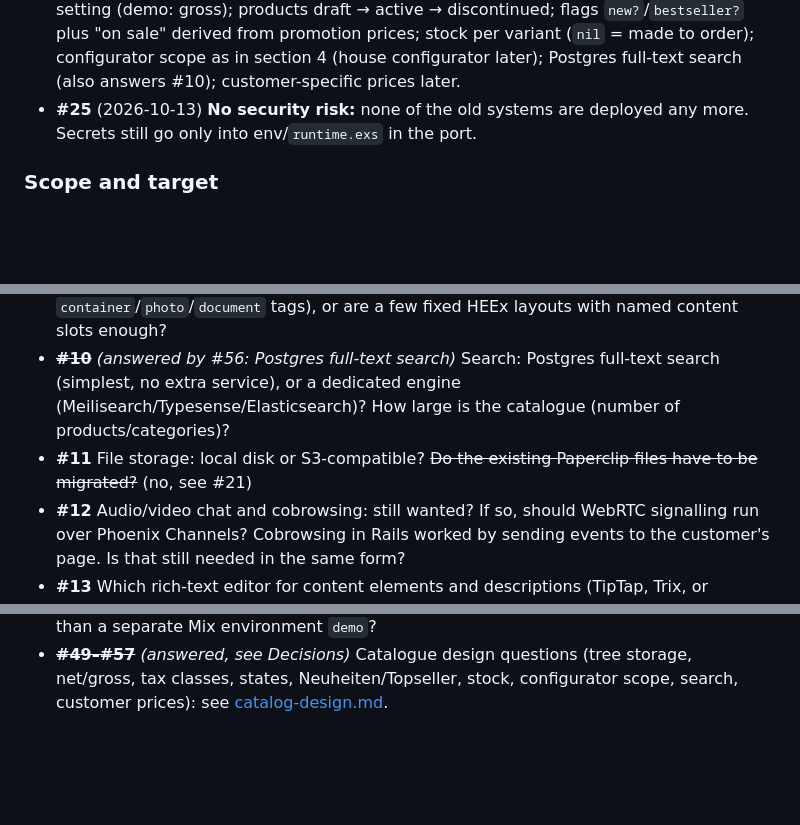
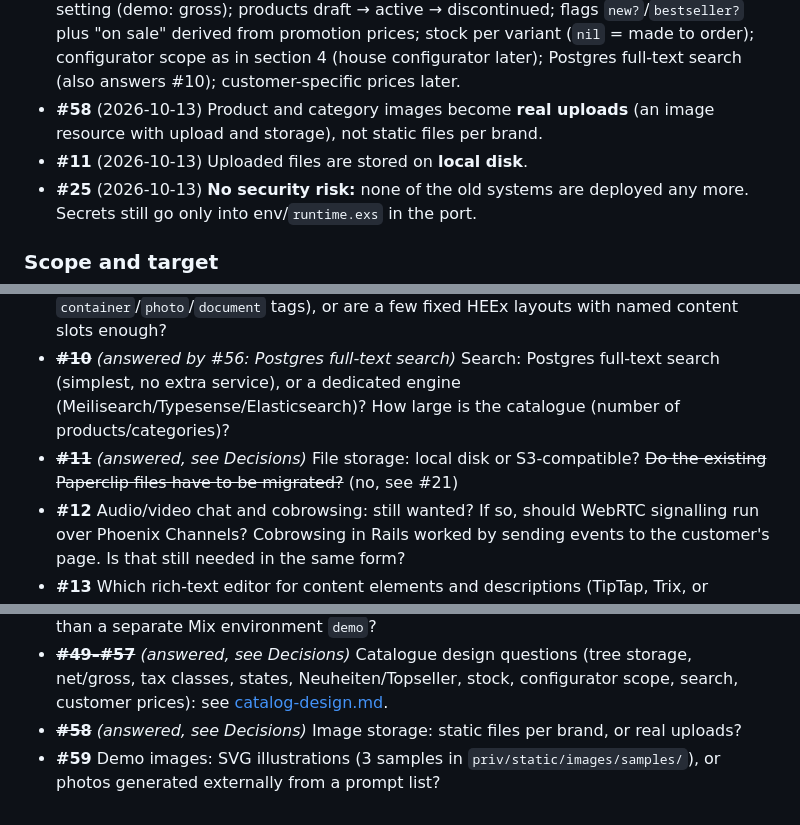
Before and after one commit to haslinger/mercator, a Markdown page: docs/roadmap.md, 3 parts joined by grey strips. Rendered like a GitHub page; blank space fills up the shorter version.

Commit message:
Roadmap: decisions #58 (uploads) and #11 (local disk), question #59
Co-Authored-By: Claude Opus 5.5 <noreply@anthropic.com>

```diff
--- a/docs/roadmap.md
+++ b/docs/roadmap.md
@@ -193,6 +193,8 @@ Rails sources (#1–#4) and continuing the overview (#5) were answered on 2026-1
 - **#48** (2026-10-13) **Demo = production release + runtime switch `MERCATOR_MODE=demo`** (no separate Mix environment). `Mercator.Demo.enabled?()` bundles all demo behaviour: seeding, nightly reset, protection of the public accounts (#46), demo logins and reset hint on the login page, demo badge. Built together with deployment (#24).
 - **#51** (2026-10-13) **VAT (Austria, per Wirtschaftskammer):** 13 % for firewood, wood pellets and Christmas trees; 20 % standard, including unprocessed logs / saw logs not sold directly as fuel. Details in catalog-design.md.
 - **#49, #50, #52–#57** (2026-10-13) Catalogue design **as recommended** (see catalog-design.md): category tree with `ltree`; prices stored net, display net or gross by shop setting (demo: gross); products draft → active → discontinued; flags `new?`/`bestseller?` plus "on sale" derived from promotion prices; stock per variant (`nil` = made to order); configurator scope as in section 4 (house configurator later); Postgres full-text search (also answers #10); customer-specific prices later.
+- **#58** (2026-10-13) Product and category images become **real uploads** (an image resource with upload and storage), not static files per brand.
+- **#11** (2026-10-13) Uploaded files are stored on **local disk**.
 - **#25** (2026-10-13) **No security risk:** none of the old systems are deployed any more. Secrets still go only into env/`runtime.exs` in the port.
 
 ### Scope and target
@@ -201,7 +203,7 @@ Rails sources (#1–#4) and continuing the overview (#5) were answered on 2026-1
 - ~~**#8**~~ *(answered, see Decisions)* Guest users: keep the Rails model, where every visitor gets a DB user? The alternative is a session-based anonymous basket that becomes a user at checkout or login. Do we keep email-link login and passwords?
 - **#9** Page templates: the Rails app lets content managers write DRYML/ERB templates in the DB. Do we need user-editable templates (e.g. Liquid/Solid with `container`/`photo`/`document` tags), or are a few fixed HEEx layouts with named content slots enough?
 - ~~**#10**~~ *(answered by #56: Postgres full-text search)* Search: Postgres full-text search (simplest, no extra service), or a dedicated engine (Meilisearch/Typesense/Elasticsearch)? How large is the catalogue (number of products/categories)?
-- **#11** File storage: local disk or S3-compatible? ~~Do the existing Paperclip files have to be migrated?~~ (no, see #21)
+- ~~**#11**~~ *(answered, see Decisions)* File storage: local disk or S3-compatible? ~~Do the existing Paperclip files have to be migrated?~~ (no, see #21)
 - **#12** Audio/video chat and cobrowsing: still wanted? If so, should WebRTC signalling run over Phoenix Channels? Cobrowsing in Rails worked by sending events to the customer's page. Is that still needed in the same form?
 - **#13** Which rich-text editor for content elements and descriptions (TipTap, Trix, or something else)? Must existing CKEditor HTML stay renderable as-is?
 - ~~**#14**~~ *(answered, see Decisions)* Payment: is mPAY24 still the provider? (I couldn't confirm whether the SOAP API used in 2015 still exists.) Are other providers wanted (e.g. Stripe, PayPal)?
@@ -242,3 +244,5 @@ Rails sources (#1–#4) and continuing the overview (#5) were answered on 2026-1
 - ~~**#47**~~ *(answered, see Decisions)* Which accounts are public: Karl Luchs (customer, German), Lena Igel (customer, English), Sepp Fuchs (sales), Maria Hirsch (sales manager)? And also Klara Eichhorn (content) and Peter Dachs (products), to show CMS and product management, with the risk that visitors deface the shop until the next reset?
 - ~~**#48**~~ *(answered, see Decisions)* The demo as a **production release with a runtime switch** `MERCATOR_MODE=demo` (one build artifact; `Mercator.Demo.enabled?()` bundles all demo behaviour: seeding, nightly reset, account protection, login hints, demo badge), rather than a separate Mix environment `demo`?
 - ~~**#49–#57**~~ *(answered, see Decisions)* Catalogue design questions (tree storage, net/gross, tax classes, states, Neuheiten/Topseller, stock, configurator scope, search, customer prices): see [catalog-design.md](catalog-design.md#9-open-questions).
+- ~~**#58**~~ *(answered, see Decisions)* Image storage: static files per brand, or real uploads?
+- **#59** Demo images: SVG illustrations (3 samples in `priv/static/images/samples/`), or photos generated externally from a prompt list?
```
